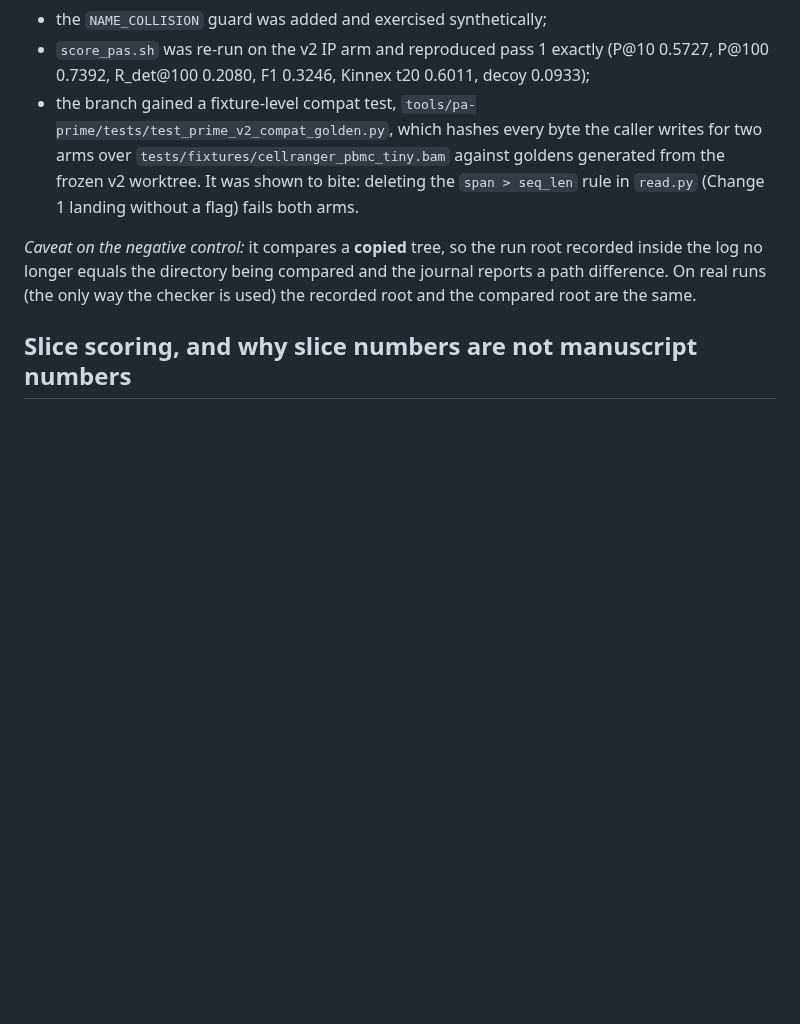
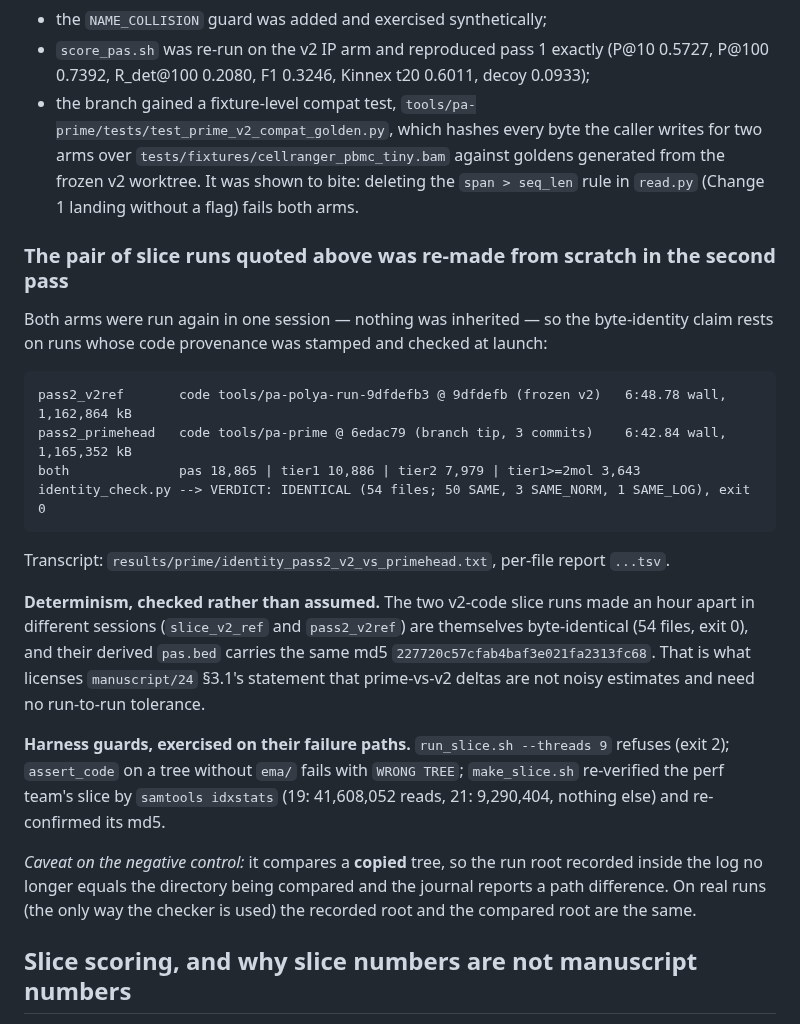
Before and after one commit to BMGLab/Project_PeakATail, a Markdown page: scripts/prime/README.md, the part around the change. Rendered like a GitHub page; blank space fills up the shorter version.

Commit message:
prime harness: byte-identity re-validated on a slice pair made from scratch, plus a determinism check
Both arms were re-run in one session rather than inherited from the first pass, so
the compatibility claim rests on runs whose code provenance was asserted at launch
and stamped into the output tree:

  pass2_v2ref      tools/pa-polya-run-9dfdefb3 @ 9dfdefb (frozen v2)  6:48.78, 1,162,864 kB
  pass2_primehead  tools/pa-prime @ 6edac79 (branch tip)              6:42.84, 1,165,352 kB
  both             pas 18,865 | tier1 10,886 | tier2 7,979 | tier1>=2mol 3,643
  identity_check.py -> IDENTICAL (54 files; 50 SAME, 3 SAME_NORM, 1 SAME_LOG), exit 0

Determinism was checked, not assumed: the two v2-code slice runs made an hour apart
in different sessions are byte-identical to each other as well (54 files, exit 0,
same derived pas.bed md5 227720c57cfab4baf3e021fa2313fc68). That is what licenses
manuscript/24 §3.1's claim that prime-vs-v2 deltas need no run-to-run tolerance.

Harness guards exercised on their failure paths: --threads 9 refused; assert_code on
a tree without ema/ fails with WRONG TREE; make_slice.sh re-verified the perf team's
slice by idxstats (19: 41,608,052 reads, 21: 9,290,404, nothing else) and md5.

Co-Authored-By: Claude Fable 5 <noreply@anthropic.com>

````diff
--- a/scripts/prime/README.md
+++ b/scripts/prime/README.md
@@ -128,6 +128,31 @@ Full table: `results/prime/harness_validation_pass2.tsv`; branch state:
   frozen v2 worktree. It was shown to bite: deleting the `span > seq_len` rule in `read.py`
   (Change 1 landing without a flag) fails both arms.
 
+### The pair of slice runs quoted above was re-made from scratch in the second pass
+
+Both arms were run again in one session — nothing was inherited — so the byte-identity claim rests on
+runs whose code provenance was stamped and checked at launch:
+
+```
+pass2_v2ref       code tools/pa-polya-run-9dfdefb3 @ 9dfdefb (frozen v2)   6:48.78 wall, 1,162,864 kB
+pass2_primehead   code tools/pa-prime @ 6edac79 (branch tip, 3 commits)    6:42.84 wall, 1,165,352 kB
+both              pas 18,865 | tier1 10,886 | tier2 7,979 | tier1>=2mol 3,643
+identity_check.py --> VERDICT: IDENTICAL (54 files; 50 SAME, 3 SAME_NORM, 1 SAME_LOG), exit 0
+```
+
+Transcript: `results/prime/identity_pass2_v2_vs_primehead.txt`, per-file report `...tsv`.
+
+**Determinism, checked rather than assumed.** The two v2-code slice runs made an hour apart in
+different sessions (`slice_v2_ref` and `pass2_v2ref`) are themselves byte-identical (54 files,
+exit 0), and their derived `pas.bed` carries the same md5 `227720c57cfab4baf3e021fa2313fc68`. That is
+what licenses `manuscript/24` §3.1's statement that prime-vs-v2 deltas are not noisy estimates and
+need no run-to-run tolerance.
+
+**Harness guards, exercised on their failure paths.** `run_slice.sh --threads 9` refuses (exit 2);
+`assert_code` on a tree without `ema/` fails with `WRONG TREE`; `make_slice.sh` re-verified the
+perf team's slice by `samtools idxstats` (19: 41,608,052 reads, 21: 9,290,404, nothing else) and
+re-confirmed its md5.
+
 *Caveat on the negative control:* it compares a **copied** tree, so the run root recorded inside the
 log no longer equals the directory being compared and the journal reports a path difference. On real
 runs (the only way the checker is used) the recorded root and the compared root are the same.
````
